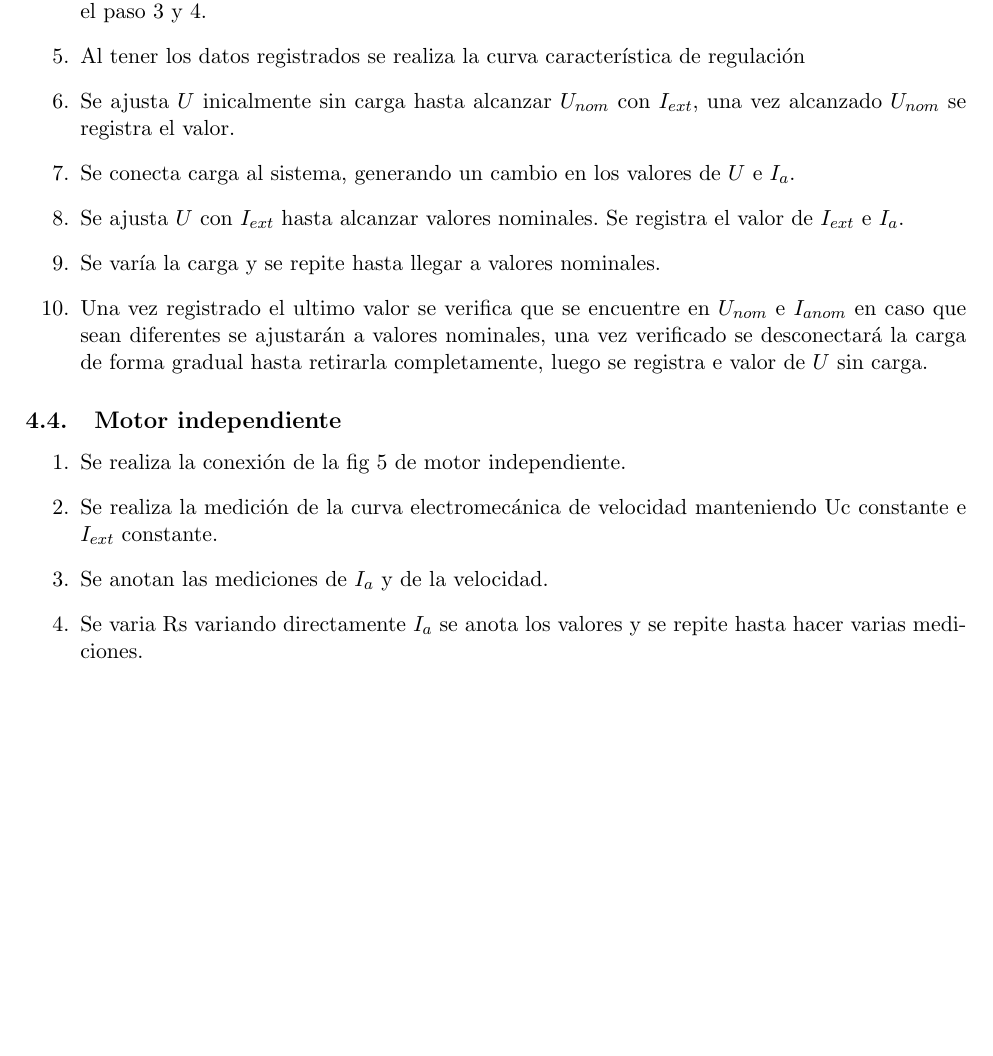
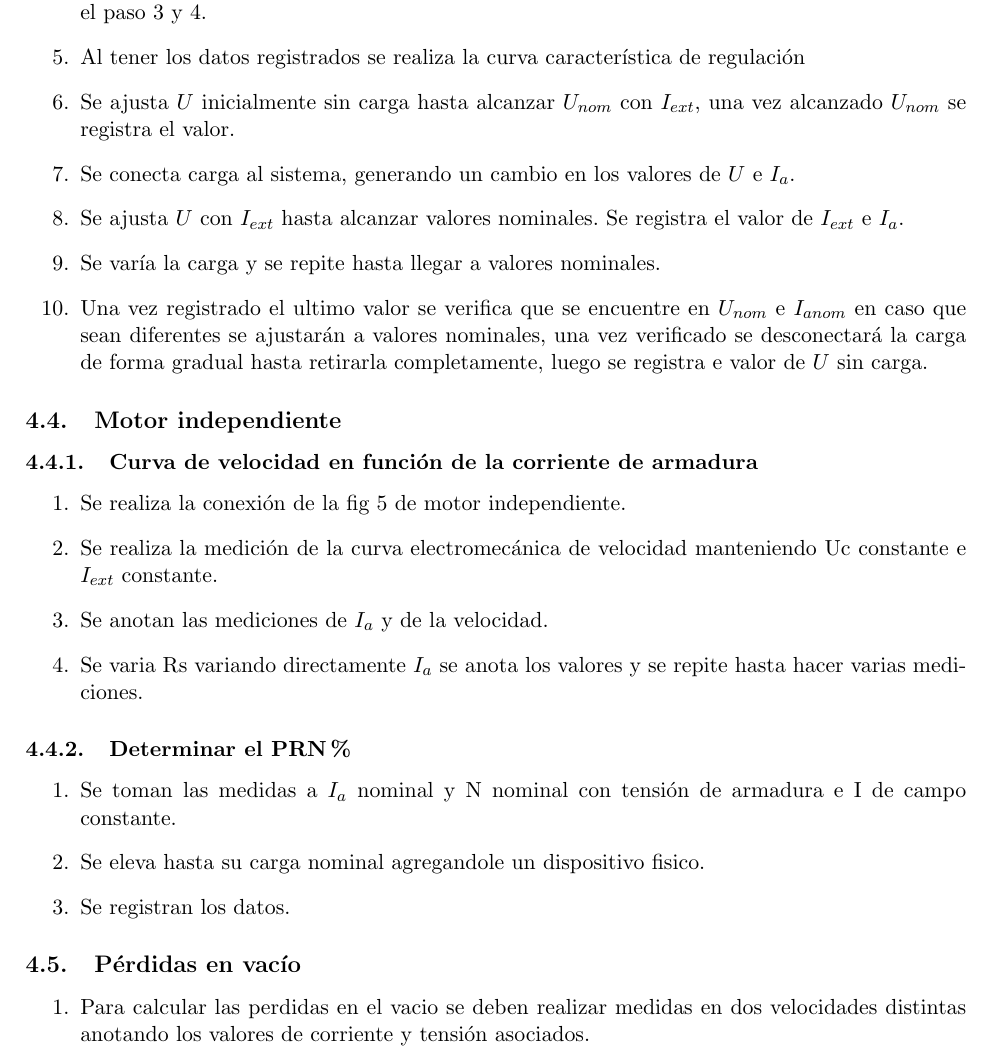
Before and after one commit to enderson1995/lab_electromecanica, a LaTeX document (Prelaboratorio6EndersonOmaña_GuillermoRaven.tex): part of page 6 of 10, cut so that both start at the same text, the shorter picture padded with empty space. Compiled offline with pdfLaTeX.

Commit message:
ultimos arreglos

```diff
--- a/Prelaboratorio6EndersonOmaña_GuillermoRaven.tex
+++ b/Prelaboratorio6EndersonOmaña_GuillermoRaven.tex
@@ -160,18 +160,29 @@ Estas son las precauciones y normativas necesarias para realizar el laboratorio
     \item Se agrega carga al generador, se verifica que $I_{ext}$ se mantenga constante en caso contrario se ajusta con $R_p$.
     \item Al verificar los valores constante se toman las medidas de $U$ e $I_a$ se varia la carga y se repite el paso 3 y 4.
     \item Al tener los datos registrados se realiza la curva característica de regulación
-    \item Se ajusta $U$ inicalmente sin carga hasta alcanzar $U_{nom}$ con $I_{ext}$, una vez alcanzado $U_{nom}$ se registra el valor.
+    \item Se ajusta $U$ inicialmente sin carga hasta alcanzar $U_{nom}$ con $I_{ext}$, una vez alcanzado $U_{nom}$ se registra el valor.
     \item Se conecta carga al sistema, generando un cambio en los valores de $U$ e $I_a$.
     \item Se ajusta $U$ con $I_{ext}$ hasta alcanzar valores nominales. Se registra el valor de $I_{ext}$ e $I_a$.
     \item Se varía la carga y se repite hasta llegar a valores nominales.
     \item Una vez registrado el ultimo valor se verifica que se encuentre en $U_{nom}$ e $I_{anom}$ en caso que sean diferentes se ajustarán a valores nominales, una vez verificado se desconectará la carga de forma gradual hasta retirarla completamente, luego se registra e valor de $U$ sin carga.
 \end{enumerate}
 \subsection{Motor independiente}
+\subsubsection{Curva de velocidad en función de la corriente de armadura}
 \begin{enumerate}
     \item Se realiza la conexión de la fig \ref{fig:diagMotorIndependiente} de motor independiente.
     \item Se realiza la medición de la curva electromecánica de velocidad manteniendo Uc constante e $I_{ext}$ constante.
     \item Se anotan las mediciones de $I_a$ y de la velocidad.
     \item Se varia Rs variando directamente $I_a$ se anota los valores y se repite hasta hacer varias mediciones.
+\end{enumerate}
+\subsubsection{Determinar el PRN\%}
+\begin{enumerate}
+    \item Se toman las medidas a $I_a$ nominal y N nominal con tensión de armadura e I de campo constante.
+    \item Se eleva hasta su carga nominal agregandole un dispositivo fisico.
+    \item Se registran los datos.
+\end{enumerate}
+\subsection{Pérdidas en vacío}
+\begin{enumerate}
+    \item Para calcular las perdidas en el vacio se deben realizar medidas en dos velocidades distintas anotando los valores de corriente y tensión asociados.
 \end{enumerate}
 \section{Diagramas}
 \begin{figure}[H]
```
Also changed, not shown: Prelaboratorio6EndersonOmaña_GuillermoRaven.tex (2 more changed lines).
